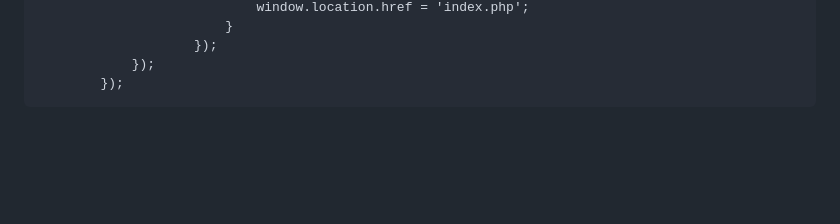
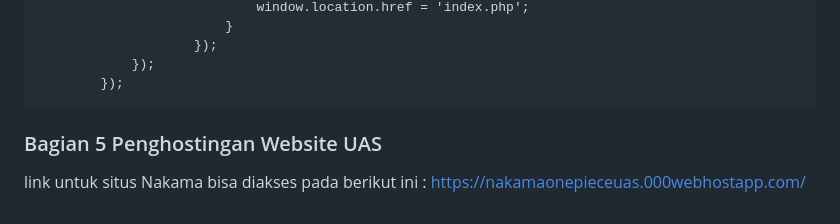
Before and after one commit to TobyM27/PEMWEB_UAS_Tobyanto_121140099, a Markdown page: README.md, the part around the change. Rendered like a GitHub page; blank space fills up the shorter version.

````diff
--- a/README.md
+++ b/README.md
@@ -180,3 +180,6 @@ berikut merupakan kode-kode yang digunakan untuk melakukan management terhadap c
             });
         });
 ```
+
+### Bagian 5 Penghostingan Website UAS
+link untuk situs Nakama bisa diakses pada berikut ini : https://nakamaonepieceuas.000webhostapp.com/
````
